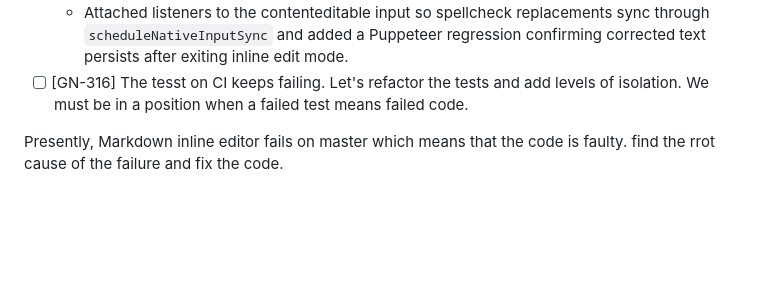
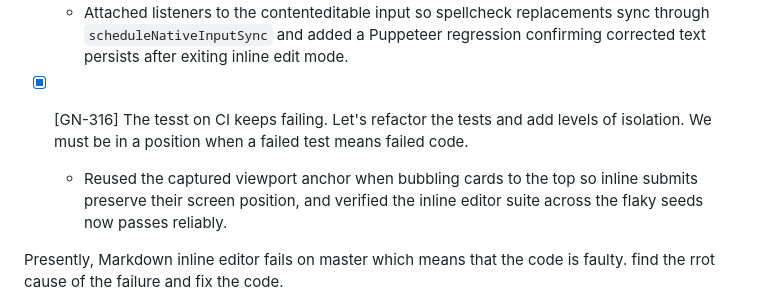
Before and after one commit to MarcoPoloResearchLab/gravity, a Markdown page: ISSUES.md, the part around the change. Drawn GitHub-style; blank space fills up the shorter version.

Commit message:
docs: mark GN-316 resolved

```diff
--- a/ISSUES.md
+++ b/ISSUES.md
@@ -99,7 +99,9 @@ Entries record newly discovered requests or changes, with their outcomes. No ins
   - Sync manager now requests a fresh Google credential when token exchange fails, the auth controller exposes `requestCredential`, and targeted tests confirm refresh logic recovers from expired sessions.
 - [x] [GN-315] Spell-checker shows the incorect word but seelcting it does not replace the incorrect work -- and the incorrrect word stays
   - Attached listeners to the contenteditable input so spellcheck replacements sync through `scheduleNativeInputSync` and added a Puppeteer regression confirming corrected text persists after exiting inline edit mode.
-- [ ] [GN-316] The tesst on CI keeps failing. Let's refactor the tests and add levels of isolation. We must be in a position when a failed test means failed code.
+- [x] [GN-316] The tesst on CI keeps failing. Let's refactor the tests and add levels of isolation. We must be in a position when a failed test means failed code.
+
+  - Reused the captured viewport anchor when bubbling cards to the top so inline submits preserve their screen position, and verified the inline editor suite across the flaky seeds now passes reliably.
 
 Presently, Markdown inline editor fails on master which means that the code is faulty. find the rrot cause of the failure and fix the code.
 
```
